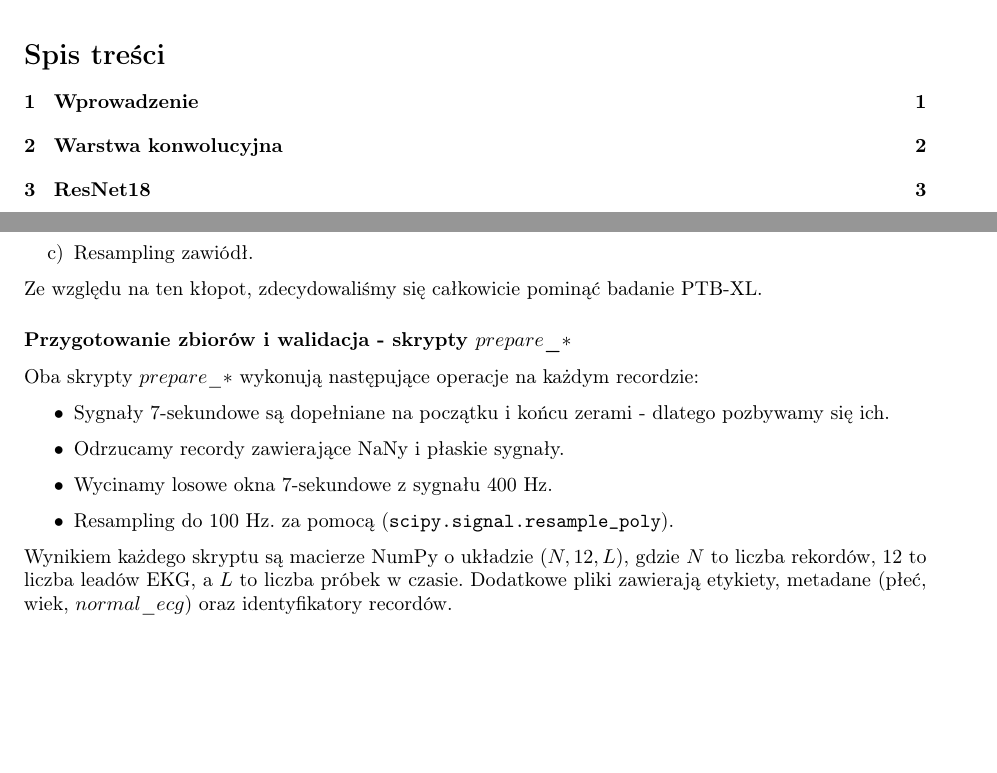
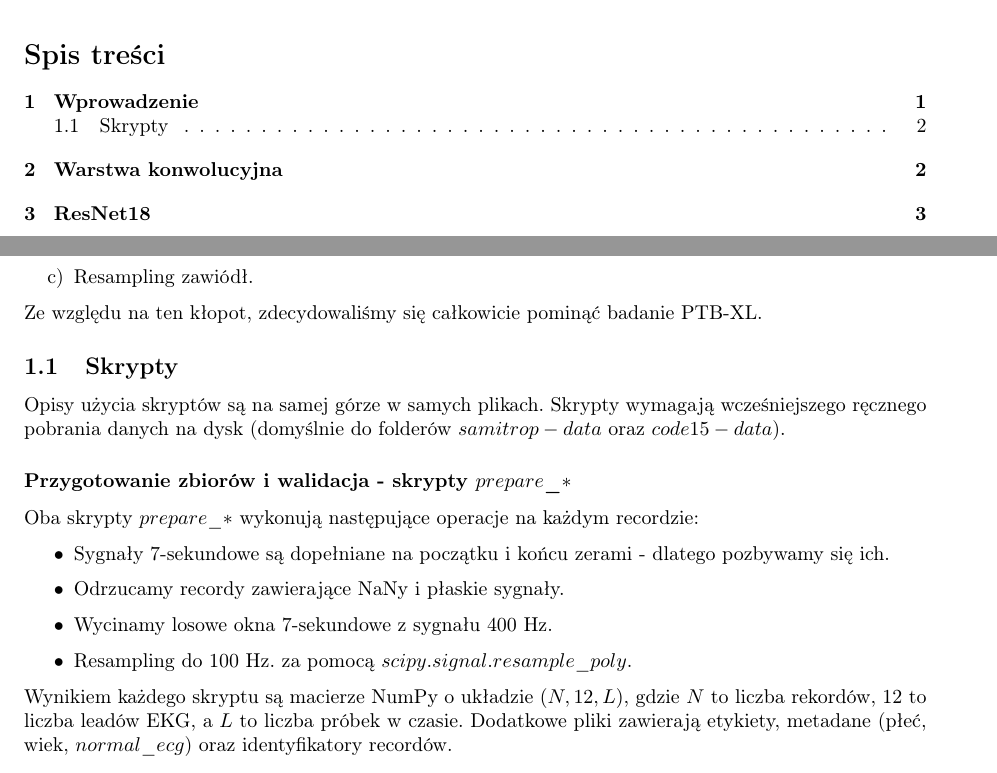
Before and after one commit to amlq-pl/chagas-disease-detection, a LaTeX document (raport/main.tex, which reads raport/Dane/main.tex): two parts of pages 1 and 2 of 9, joined at a grey line, cut so that both start at the same text, the shorter picture padded with empty space. Compiled offline with pdfLaTeX.

Commit message:
info o skryptach

```diff
--- a/raport/Dane/main.tex
+++ b/raport/Dane/main.tex
@@ -41,6 +41,9 @@ modele bardzo dobrze zaczęły odróżniać dane brazylijskie od niemieckich. Ma
 \end{enumerate}
 Ze względu na ten kłopot, zdecydowaliśmy się całkowicie pominąć badanie PTB-XL.
 
+\subsection{Skrypty}
+Opisy użycia skryptów są na samej górze w samych plikach. Skrypty wymagają wcześniejszego ręcznego
+pobrania danych na dysk (domyślnie do folderów $samitrop-data$ oraz $code15-data$).
 
 \subsubsection*{Przygotowanie zbiorów i walidacja - skrypty $prepare\_*$}
 Oba skrypty $prepare\_*$ wykonują następujące operacje na każdym recordzie:
@@ -49,7 +52,7 @@ Oba skrypty $prepare\_*$ wykonują następujące operacje na każdym recordzie:
     \item Odrzucamy recordy zawierające NaNy i płaskie sygnały.
     \item Wycinamy losowe okna 7-sekundowe z sygnału 400 Hz.
     \item Resampling do 100 Hz.
-    za pomocą (\texttt{scipy.signal.resample\_poly}).
+    za pomocą $scipy.signal.resample\_poly$.
 \end{itemize}
 
 Wynikiem każdego skryptu są macierze NumPy o układzie $(N, 12, L)$, gdzie $N$ to liczba
```
